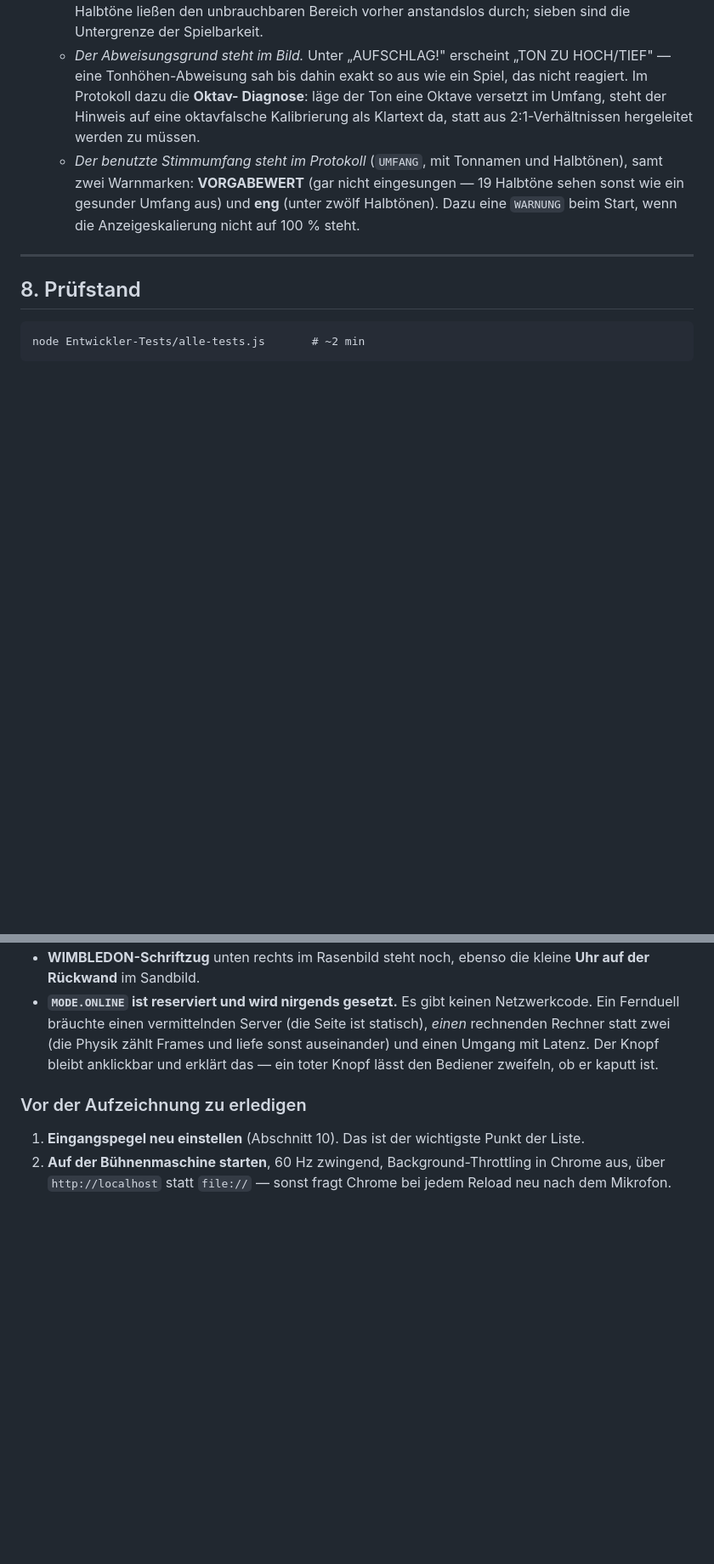
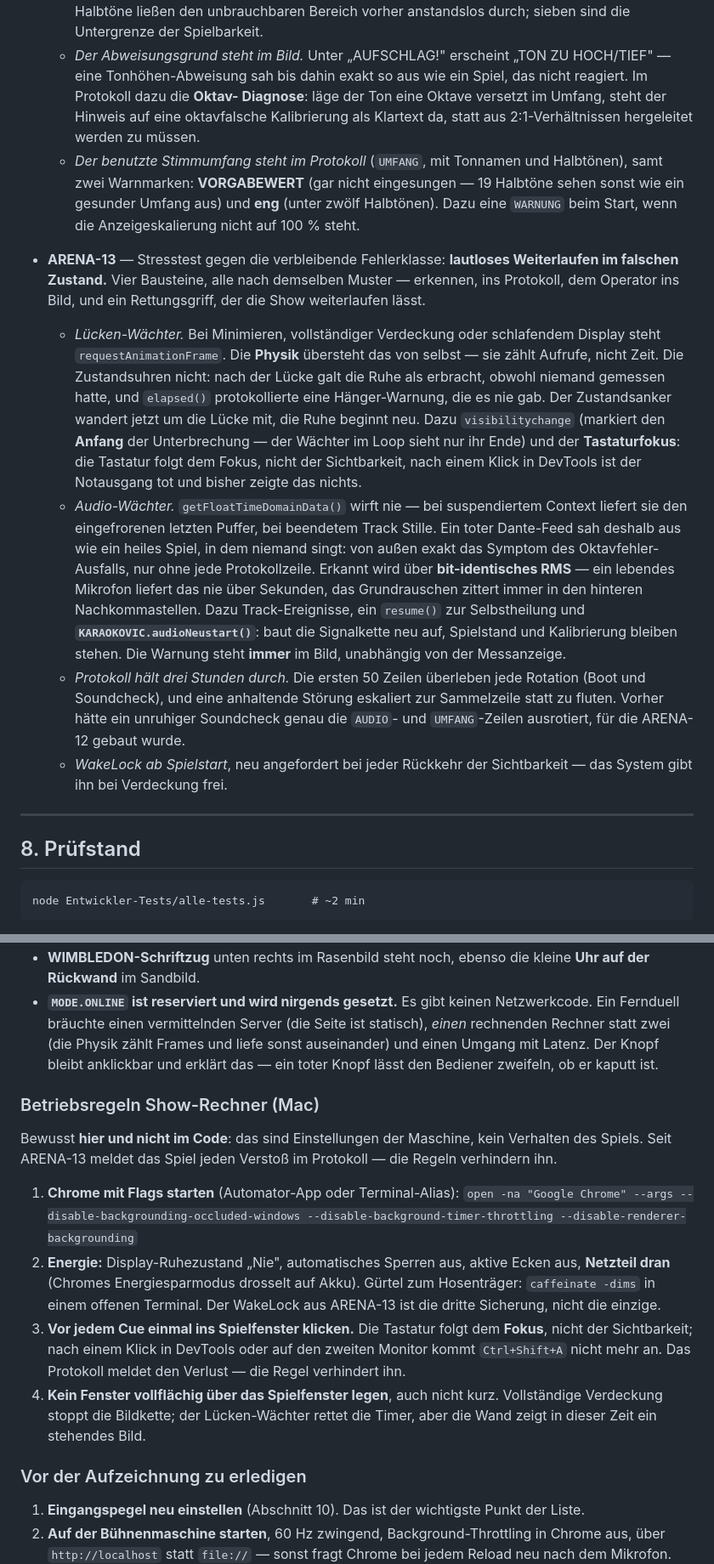
Before and after one commit to alexanderfabian-crypto/karaokovic-game, a Markdown page: HANDOVER-ARENA.md, 2 parts joined by grey strips. Shown at 85% size. Rendered like a GitHub page; blank space fills up the shorter version.

Commit message:
doku: Uebergabeprotokoll auf ARENA-13
Chronik ARENA-13 (Luecken-Waechter, Audio-Waechter samt Heissstart,
Protokoll-Kopf und RUHE-Eskalation, WakeLock), Pruefstand auf 265
Zusicherungen in 20 Testdateien, INFO in den Protokoll-Kuerzeln,
audioNeustart() und umfang() in der Konsolenliste.

Neu als eigener Abschnitt: die Betriebsregeln fuer den Show-Rechner
(Chrome-Flags, Energie, Fokus vor jedem Cue, keine Vollverdeckung).
Bewusst im Protokoll und nicht im Code — das sind Einstellungen der
Maschine, kein Verhalten des Spiels. Seit ARENA-13 meldet das Spiel jeden
Verstoss dagegen; die Regeln verhindern ihn.

Die Abschlussprobe bekommt die drei Standby-Tests: Verdeckung, Dante-Test
mit Heissstart, 30 Minuten Leerlauf.

Co-Authored-By: Claude Opus 5 (1M context) <noreply@anthropic.com>

```diff
--- a/HANDOVER-ARENA.md
+++ b/HANDOVER-ARENA.md
@@ -293,6 +293,36 @@ mehrere Punkte Korrekturen an vorherigen Punkten sind.
     19 Halbtöne sehen sonst wie ein gesunder Umfang aus) und **eng** (unter
     zwölf Halbtönen). Dazu eine `WARNUNG` beim Start, wenn die
     Anzeigeskalierung nicht auf 100 % steht.
+- **ARENA-13** — Stresstest gegen die verbleibende Fehlerklasse: **lautloses
+  Weiterlaufen im falschen Zustand.** Vier Bausteine, alle nach demselben
+  Muster — erkennen, ins Protokoll, dem Operator ins Bild, und ein
+  Rettungsgriff, der die Show weiterlaufen lässt.
+  - *Lücken-Wächter.* Bei Minimieren, vollständiger Verdeckung oder
+    schlafendem Display steht `requestAnimationFrame`. Die **Physik** übersteht
+    das von selbst — sie zählt Aufrufe, nicht Zeit. Die Zustandsuhren nicht:
+    nach der Lücke galt die Ruhe als erbracht, obwohl niemand gemessen hatte,
+    und `elapsed()` protokollierte eine Hänger-Warnung, die es nie gab. Der
+    Zustandsanker wandert jetzt um die Lücke mit, die Ruhe beginnt neu.
+    Dazu `visibilitychange` (markiert den **Anfang** der Unterbrechung — der
+    Wächter im Loop sieht nur ihr Ende) und der **Tastaturfokus**: die Tastatur
+    folgt dem Fokus, nicht der Sichtbarkeit, nach einem Klick in DevTools ist
+    der Notausgang tot und bisher zeigte das nichts.
+  - *Audio-Wächter.* `getFloatTimeDomainData()` wirft nie — bei suspendiertem
+    Context liefert sie den eingefrorenen letzten Puffer, bei beendetem Track
+    Stille. Ein toter Dante-Feed sah deshalb aus wie ein heiles Spiel, in dem
+    niemand singt: von außen exakt das Symptom des Oktavfehler-Ausfalls, nur
+    ohne jede Protokollzeile. Erkannt wird über **bit-identisches RMS** — ein
+    lebendes Mikrofon liefert das nie über Sekunden, das Grundrauschen zittert
+    immer in den hinteren Nachkommastellen. Dazu Track-Ereignisse, ein
+    `resume()` zur Selbstheilung und **`KARAOKOVIC.audioNeustart()`**: baut die
+    Signalkette neu auf, Spielstand und Kalibrierung bleiben stehen. Die
+    Warnung steht **immer** im Bild, unabhängig von der Messanzeige.
+  - *Protokoll hält drei Stunden durch.* Die ersten 50 Zeilen überleben jede
+    Rotation (Boot und Soundcheck), und eine anhaltende Störung eskaliert zur
+    Sammelzeile statt zu fluten. Vorher hätte ein unruhiger Soundcheck genau
+    die `AUDIO`- und `UMFANG`-Zeilen ausrotiert, für die ARENA-12 gebaut wurde.
+  - *WakeLock ab Spielstart*, neu angefordert bei jeder Rückkehr der
+    Sichtbarkeit — das System gibt ihn bei Verdeckung frei.
 
 ---
 
@@ -470,6 +503,27 @@ ein.
   bleibt anklickbar und erklärt das — ein toter Knopf lässt den Bediener
   zweifeln, ob er kaputt ist.
 
+### Betriebsregeln Show-Rechner (Mac)
+
+Bewusst **hier und nicht im Code**: das sind Einstellungen der Maschine, kein
+Verhalten des Spiels. Seit ARENA-13 meldet das Spiel jeden Verstoß im
+Protokoll — die Regeln verhindern ihn.
+
+1. **Chrome mit Flags starten** (Automator-App oder Terminal-Alias):
+   `open -na "Google Chrome" --args --disable-backgrounding-occluded-windows
+   --disable-background-timer-throttling --disable-renderer-backgrounding`
+2. **Energie:** Display-Ruhezustand „Nie", automatisches Sperren aus, aktive
+   Ecken aus, **Netzteil dran** (Chromes Energiesparmodus drosselt auf Akku).
+   Gürtel zum Hosenträger: `caffeinate -dims` in einem offenen Terminal.
+   Der WakeLock aus ARENA-13 ist die dritte Sicherung, nicht die einzige.
+3. **Vor jedem Cue einmal ins Spielfenster klicken.** Die Tastatur folgt dem
+   **Fokus**, nicht der Sichtbarkeit; nach einem Klick in DevTools oder auf den
+   zweiten Monitor kommt `Ctrl+Shift+A` nicht mehr an. Das Protokoll meldet den
+   Verlust — die Regel verhindert ihn.
+4. **Kein Fenster vollflächig über das Spielfenster legen**, auch nicht kurz.
+   Vollständige Verdeckung stoppt die Bildkette; der Lücken-Wächter rettet die
+   Timer, aber die Wand zeigt in dieser Zeit ein stehendes Bild.
+
 ### Vor der Aufzeichnung zu erledigen
 
 1. **Eingangspegel neu einstellen** (Abschnitt 10). Das ist der wichtigste
```
Also changed, not shown: other parts of HANDOVER-ARENA.md (+30 -3 lines).
